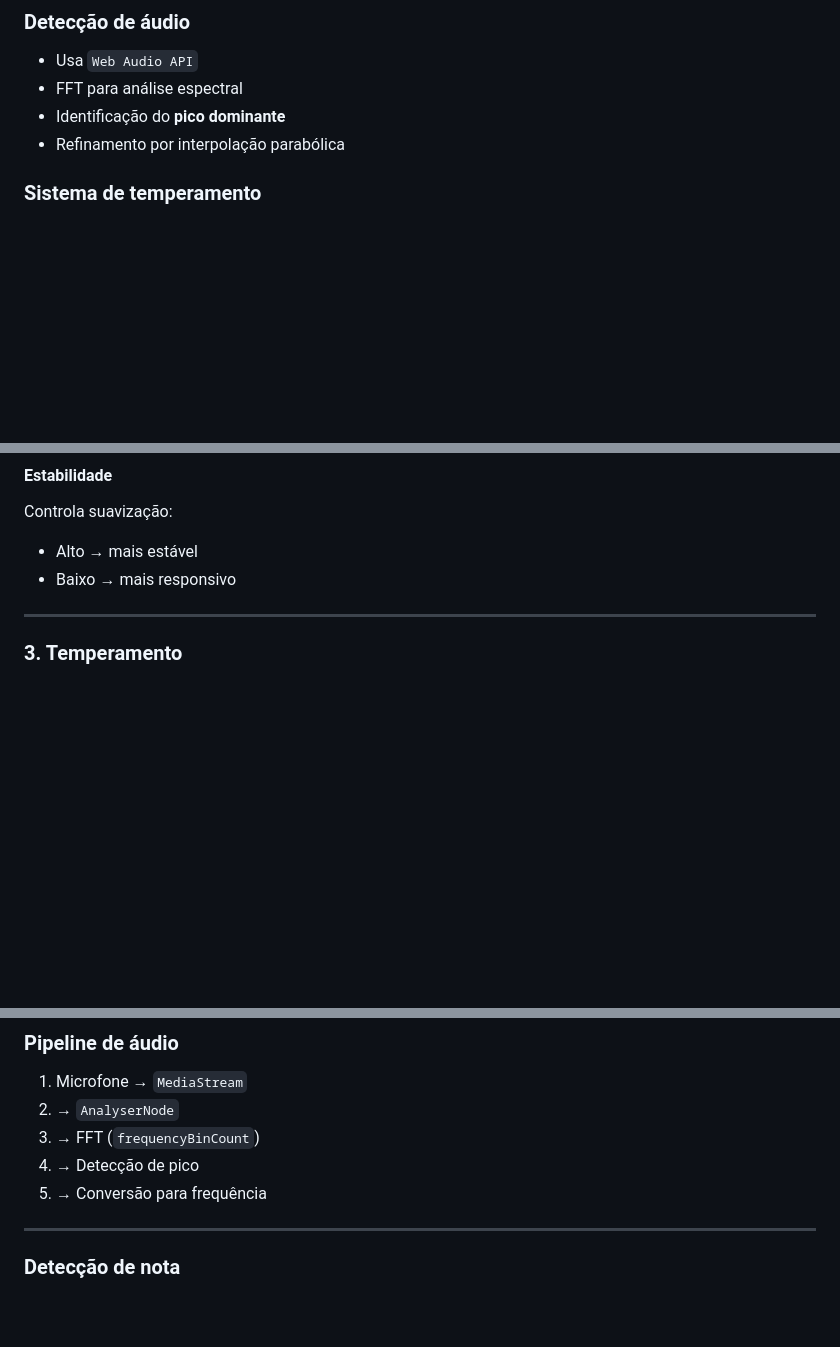
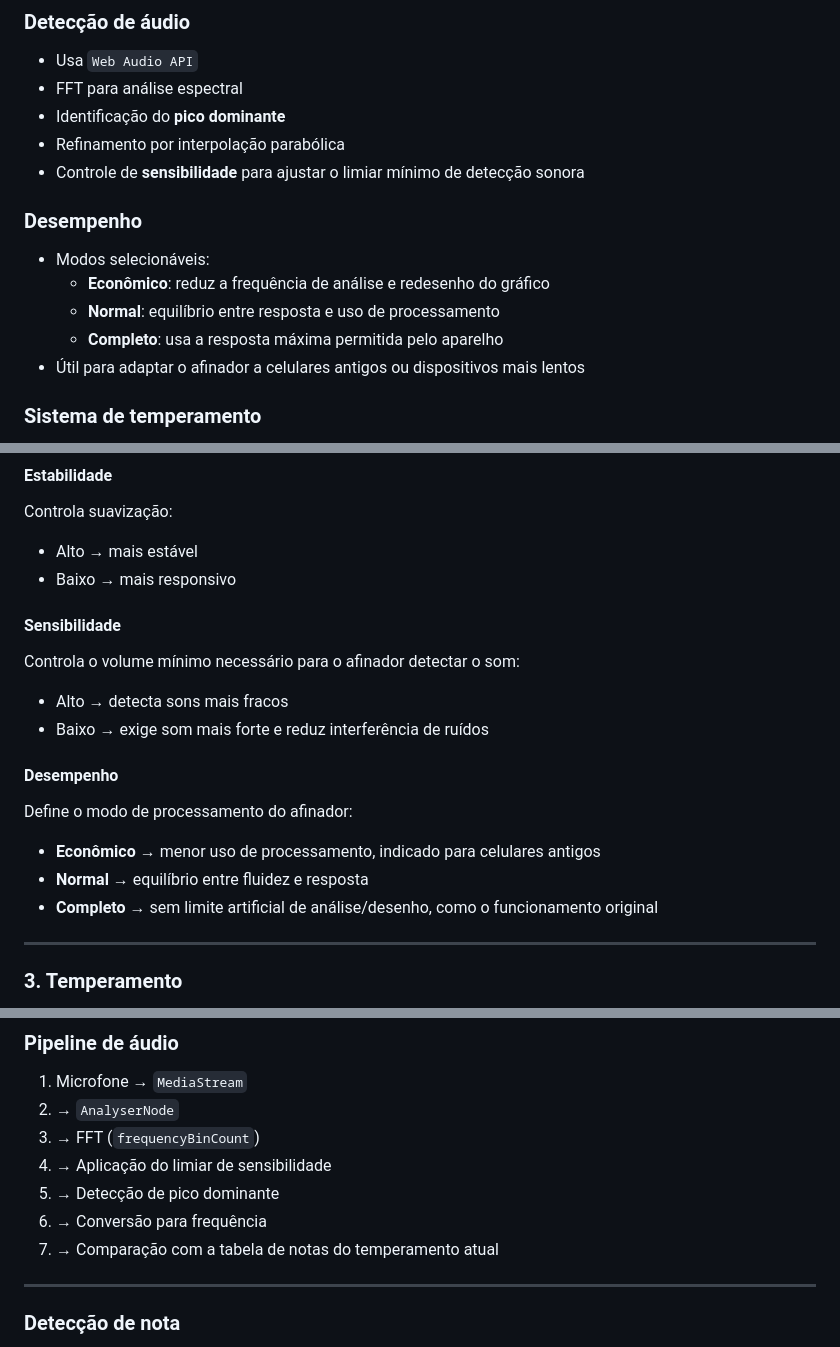
Before and after one commit to mv-pereira/Afinador, a Markdown page: README.md, 3 parts joined by grey strips. Drawn GitHub-style; blank space fills up the shorter version.

```diff
--- a/README.md
+++ b/README.md
@@ -29,6 +31,14 @@ Este projeto implementa um afinador em HTML/JavaScript que:
 - FFT para análise espectral
 - Identificação do **pico dominante**
 - Refinamento por interpolação parabólica
+- Controle de **sensibilidade** para ajustar o limiar mínimo de detecção sonora
+
+### Desempenho
+- Modos selecionáveis:
+  - **Econômico**: reduz a frequência de análise e redesenho do gráfico
+  - **Normal**: equilíbrio entre resposta e uso de processamento
+  - **Completo**: usa a resposta máxima permitida pelo aparelho
+- Útil para adaptar o afinador a celulares antigos ou dispositivos mais lentos
 
 ### Sistema de temperamento
 - Representação em **cents**
@@ -74,6 +84,19 @@ Limite superior do espectro FFT exibido.
 Controla suavização:
 - Alto → mais estável
 - Baixo → mais responsivo
+
+#### Sensibilidade
+Controla o volume mínimo necessário para o afinador detectar o som:
+
+- Alto → detecta sons mais fracos
+- Baixo → exige som mais forte e reduz interferência de ruídos
+
+#### Desempenho
+Define o modo de processamento do afinador:
+
+- **Econômico** → menor uso de processamento, indicado para celulares antigos
+- **Normal** → equilíbrio entre fluidez e resposta
+- **Completo** → sem limite artificial de análise/desenho, como o funcionamento original
 
 ---
 
@@ -128,8 +151,10 @@ Escolha o ponto de corte:
 1. Microfone → `MediaStream`
 2. → `AnalyserNode`
 3. → FFT (`frequencyBinCount`)
-4. → Detecção de pico
-5. → Conversão para frequência
+4. → Aplicação do limiar de sensibilidade
+5. → Detecção de pico dominante
+6. → Conversão para frequência
+7. → Comparação com a tabela de notas do temperamento atual
 
 ---
 
```
Also changed, not shown: other parts of README.md (+5 -3 lines).
